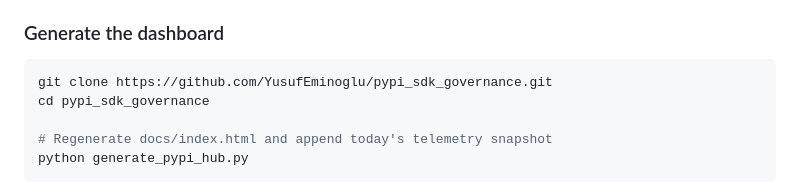
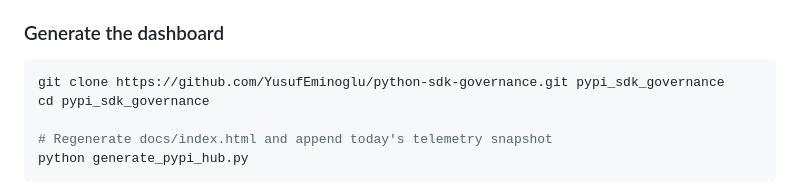
Before and after one commit to YusufEminoglu/python-sdk-governance, a Markdown page: README.md, the part around the change. GitHub-like rendering.

Commit message:
docs: fix clone URL to the actual GitHub repository name
Co-Authored-By: Claude Opus 5.5 <noreply@anthropic.com>

````diff
--- a/README.md
+++ b/README.md
@@ -84,7 +84,7 @@ pip install cad2geo
 ### Generate the dashboard
 
 ```bash
-git clone https://github.com/YusufEminoglu/pypi_sdk_governance.git
+git clone https://github.com/YusufEminoglu/python-sdk-governance.git pypi_sdk_governance
 cd pypi_sdk_governance
 
 # Regenerate docs/index.html and append today's telemetry snapshot
````
